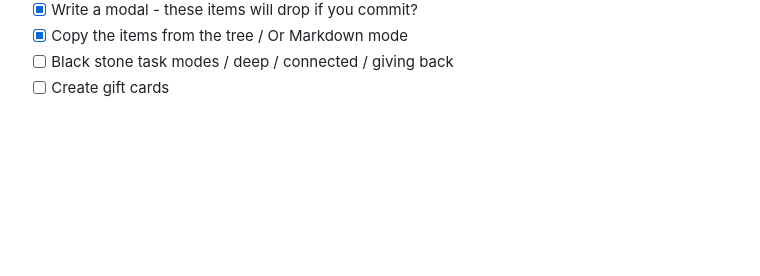
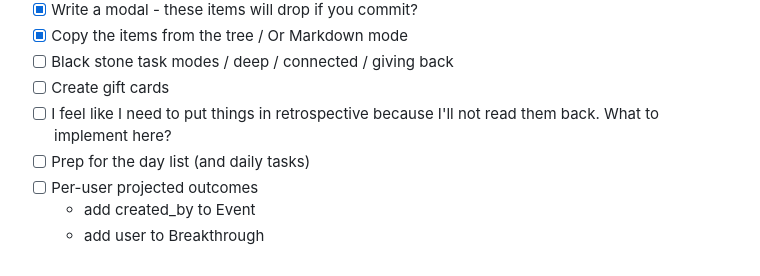
Before and after one commit to dragonee/tasks-collector, a Markdown page: TODO.md, the part around the change. Drawn GitHub-style; blank space fills up the shorter version.

```diff
--- a/TODO.md
+++ b/TODO.md
@@ -164,3 +164,8 @@
 - [x] Copy the items from the tree / Or Markdown mode
 - [ ] Black stone task modes / deep / connected / giving back
 - [ ] Create gift cards
+- [ ] I feel like I need to put things in retrospective because I'll not read them back. What to implement here?
+- [ ] Prep for the day list (and daily tasks)
+- [ ] Per-user projected outcomes
+  - add created_by to Event
+  - add user to Breakthrough
```
Also changed, not shown: docs/design/eventstream-created-by.md (added, +201 -0 lines).
